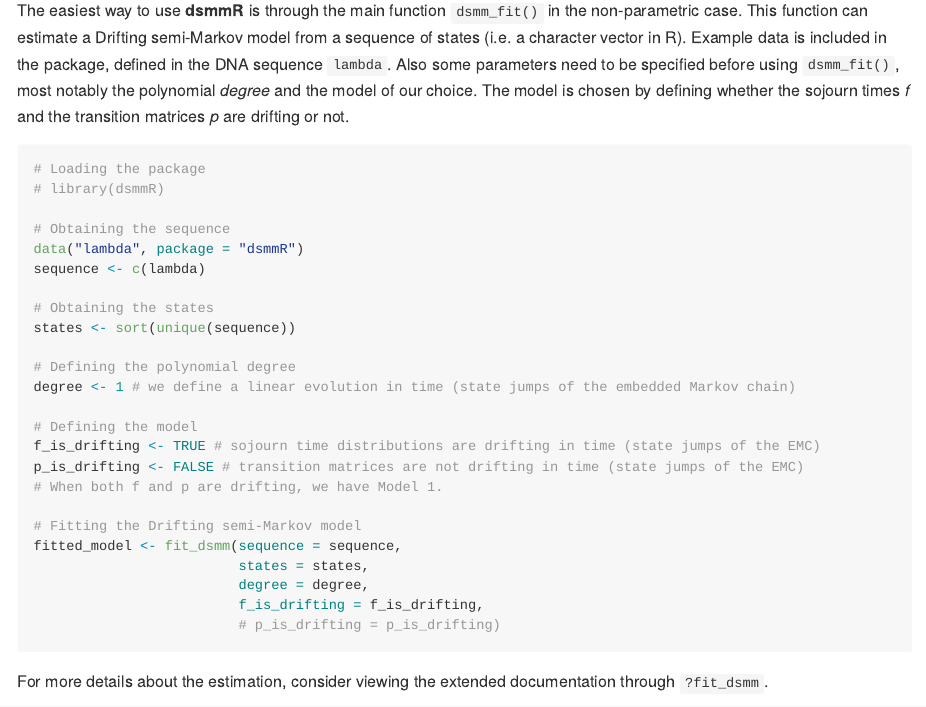
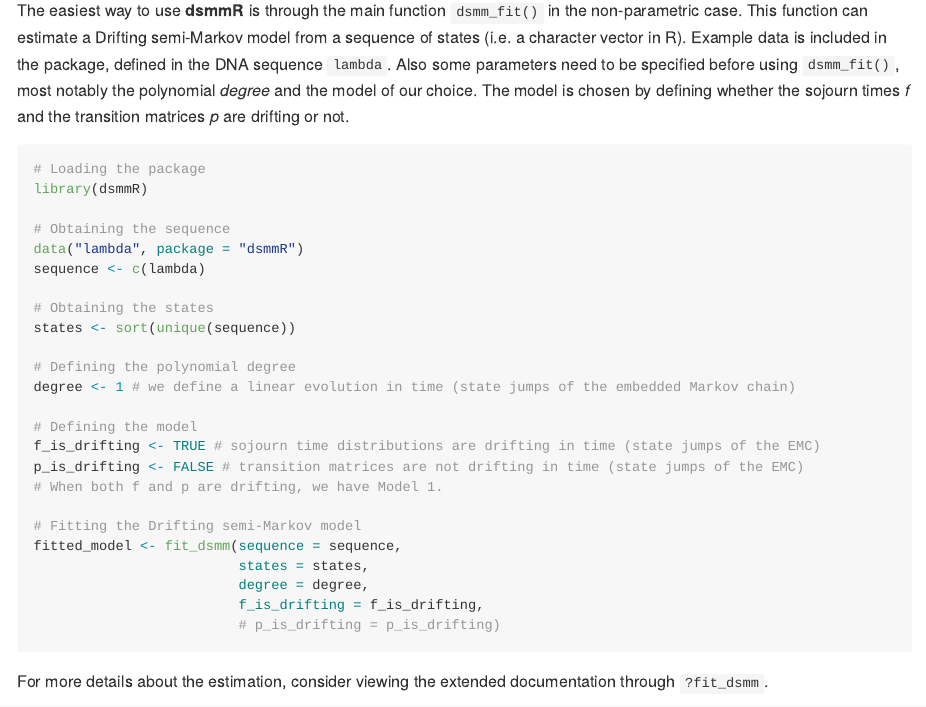
Before and after one commit to Mavrogiannis-Ioannis/dsmmR, an R Markdown document (README.Rmd): the page in a window 1100 px wide, from 950 px down. Rendered offline with R 4.5, knitr and Pandoc, with nearby package versions; badge pictures from the web are left out.

Commit message:
v1.0.1 changes

````diff
--- a/README.Rmd
+++ b/README.Rmd
@@ -75,7 +75,7 @@ _f_ and the transition matrices _p_ are drifting or not.
 
 ```{r, eval = FALSE}
 # Loading the package
-# library(dsmmR)
+library(dsmmR)
 
 # Obtaining the sequence
 data("lambda", package = "dsmmR")
````
Also changed, not shown: R/generic_functions.R (+3 -3 lines), cran-comments.md (+0 -1 lines), NEWS.md (line endings or trailing spaces), README.md, 2 other files.
